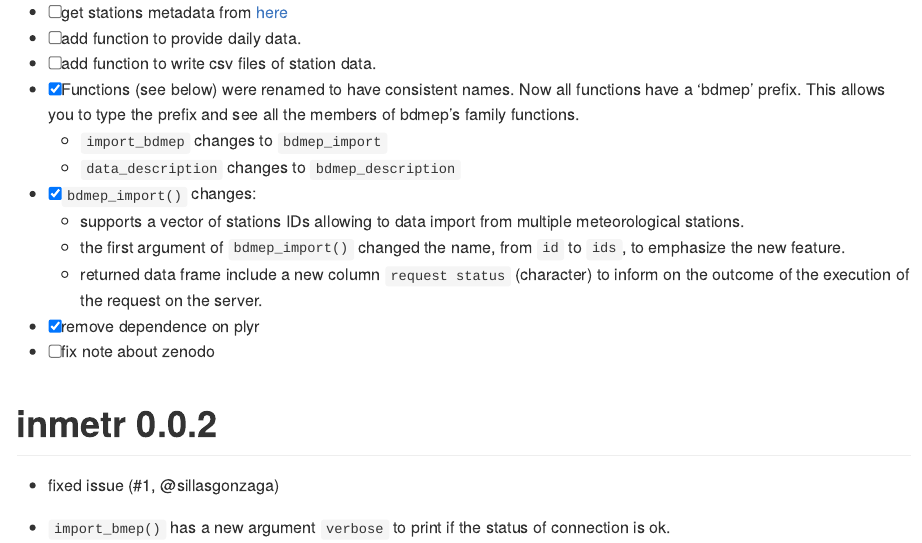
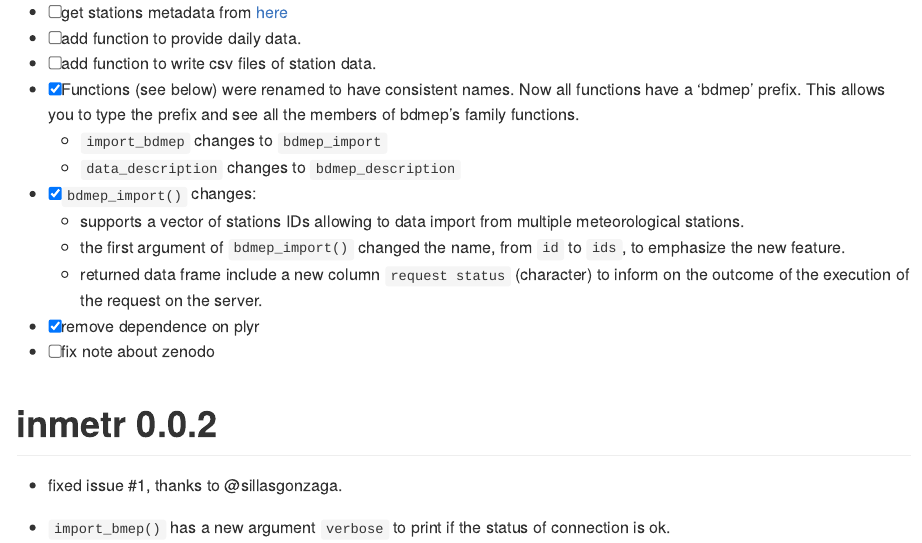
Before and after one commit to lhmet/inmetr, an R Markdown document (NEWS.Rmd): the page in a window 1100 px wide, from 200 px down. Rendered offline with R 4.5, knitr and Pandoc, with nearby package versions.

Commit message:
add thanks

```diff
--- a/NEWS.Rmd
+++ b/NEWS.Rmd
@@ -20,6 +20,6 @@
 
 # inmetr 0.0.2
 
-- fixed issue (#1, @sillasgonzaga)
+- fixed issue #1, thanks to @sillasgonzaga.
 
 - `import_bmep()` has a new argument `verbose` to print if the status of connection is ok.
```
